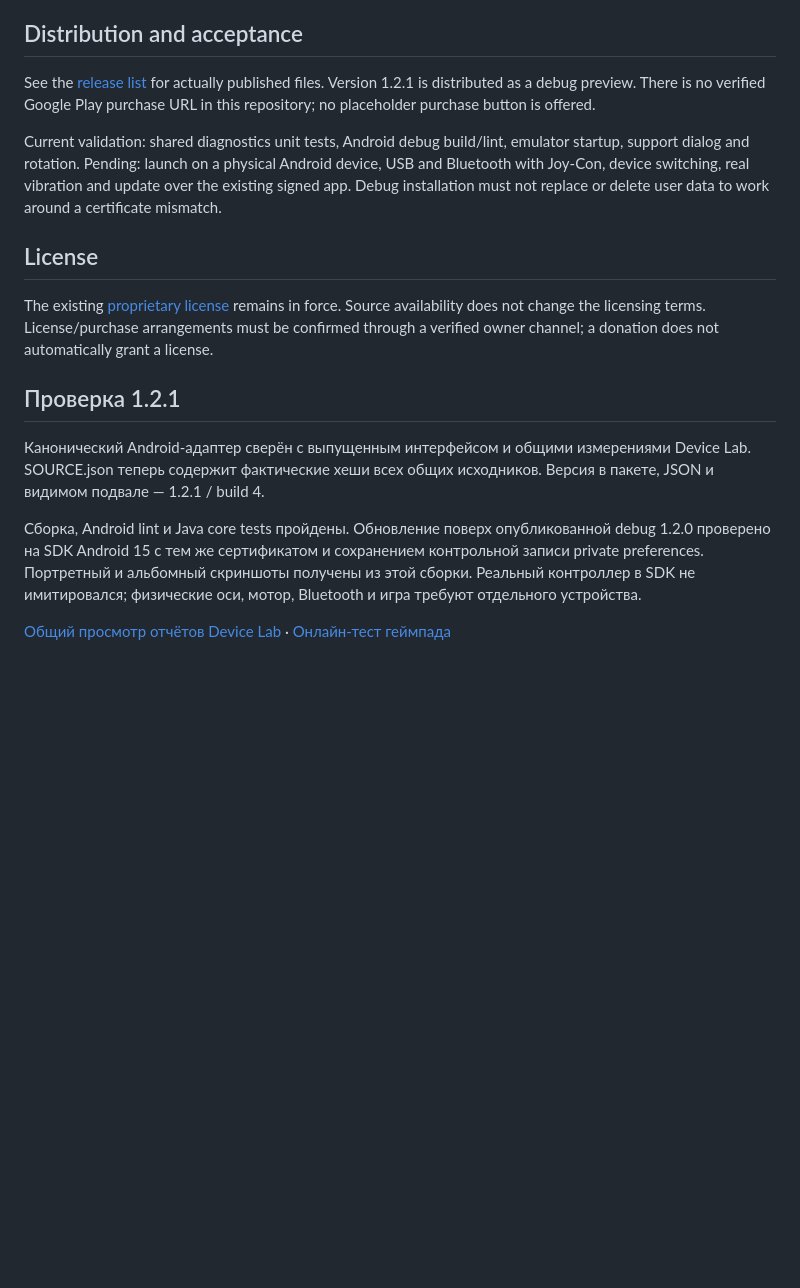
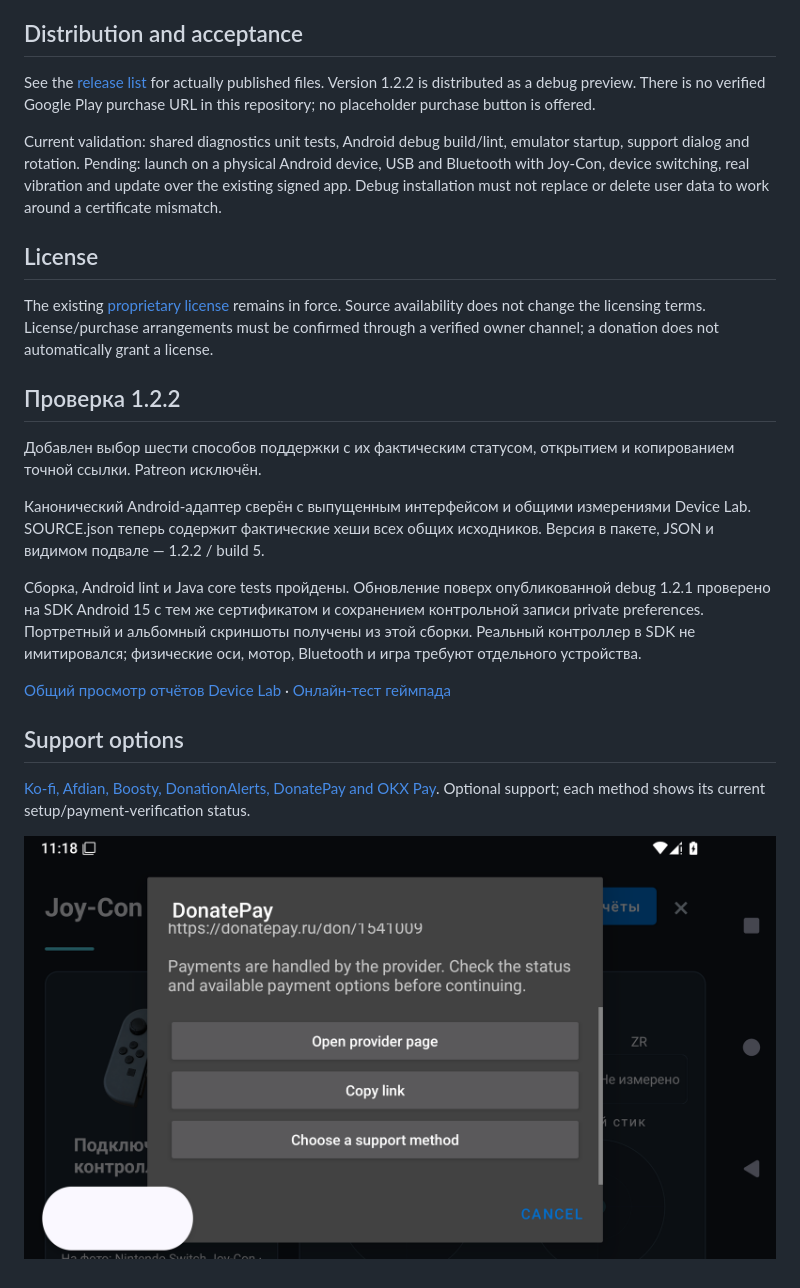
Before and after one commit to remteh-by/joycon-tester, a Markdown page: README.md, the part around one of its changes. Rendered like a GitHub page; pictures changed too: docs/assets/support-method.png (added); blank space fills up the shorter version.

Commit message:
Audit support methods and remove unavailable Patreon

```diff
--- a/README.md
+++ b/README.md
@@ -43,7 +43,7 @@ Use JDK 17, Android SDK 35 and the committed Gradle 8.9 wrapper. Debug builds ne
 
 ## Distribution and acceptance
 
-See the [release list](https://github.com/remteh-by/joycon-tester/releases) for actually published files. Version 1.2.1 is distributed as a debug preview. There is no verified Google Play purchase URL in this repository; no placeholder purchase button is offered.
+See the [release list](https://github.com/remteh-by/joycon-tester/releases) for actually published files. Version 1.2.2 is distributed as a debug preview. There is no verified Google Play purchase URL in this repository; no placeholder purchase button is offered.
 
 Current validation: shared diagnostics unit tests, Android debug build/lint, emulator startup, support dialog and rotation. Pending: launch on a physical Android device, USB and Bluetooth with Joy-Con, device switching, real vibration and update over the existing signed app. Debug installation must not replace or delete user data to work around a certificate mismatch.
 
@@ -51,10 +51,18 @@ Current validation: shared diagnostics unit tests, Android debug build/lint, emu
 
 The existing [proprietary license](LICENSE) remains in force. Source availability does not change the licensing terms. License/purchase arrangements must be confirmed through a verified owner channel; a donation does not automatically grant a license.
 
-## Проверка 1.2.1
+## Проверка 1.2.2
 
-Канонический Android-адаптер сверён с выпущенным интерфейсом и общими измерениями Device Lab. SOURCE.json теперь содержит фактические хеши всех общих исходников. Версия в пакете, JSON и видимом подвале — 1.2.1 / build 4.
+Добавлен выбор шести способов поддержки с их фактическим статусом, открытием и копированием точной ссылки. Patreon исключён.
 
-Сборка, Android lint и Java core tests пройдены. Обновление поверх опубликованной debug 1.2.0 проверено на SDK Android 15 с тем же сертификатом и сохранением контрольной записи private preferences. Портретный и альбомный скриншоты получены из этой сборки. Реальный контроллер в SDK не имитировался; физические оси, мотор, Bluetooth и игра требуют отдельного устройства.
+Канонический Android-адаптер сверён с выпущенным интерфейсом и общими измерениями Device Lab. SOURCE.json теперь содержит фактические хеши всех общих исходников. Версия в пакете, JSON и видимом подвале — 1.2.2 / build 5.
+
+Сборка, Android lint и Java core tests пройдены. Обновление поверх опубликованной debug 1.2.1 проверено на SDK Android 15 с тем же сертификатом и сохранением контрольной записи private preferences. Портретный и альбомный скриншоты получены из этой сборки. Реальный контроллер в SDK не имитировался; физические оси, мотор, Bluetooth и игра требуют отдельного устройства.
 
 [Общий просмотр отчётов Device Lab](https://remteh-by.github.io/Device-Lab/) · [Онлайн-тест геймпада](https://remteh.by/remont-gamepadov/diagnostika-gejmpada)
+
+## Support options
+
+[Ko-fi, Afdian, Boosty, DonationAlerts, DonatePay and OKX Pay](SUPPORT.md). Optional support; each method shows its current setup/payment-verification status.
+
+![Current support dialog; SDK emulator](docs/assets/support-method.png)
```
Also changed, not shown: other parts of README.md (+5 -5 lines), SUPPORT.md (added, +20 -0 lines), docs/assets/app-1.2.2-landscape.png (added), docs/assets/app-1.2.2.png (added), 10 other files.
